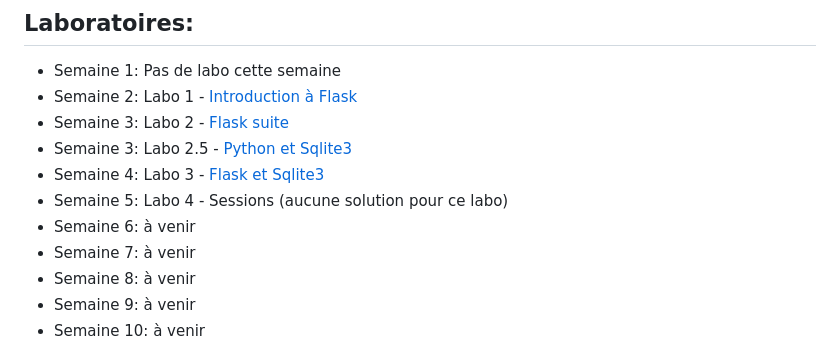
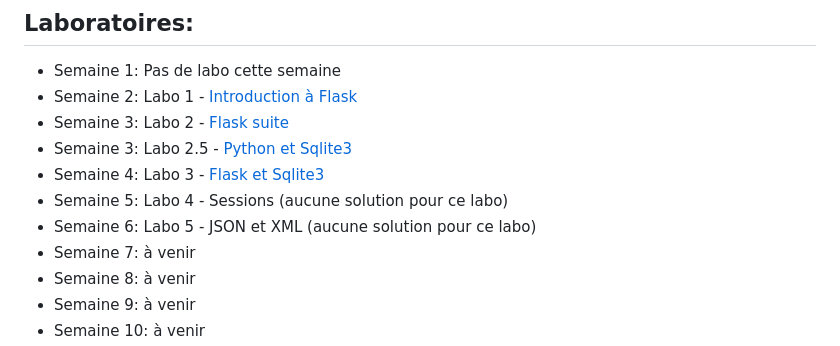
Before and after one commit to AaronFelip/INF5190-H2025, a Markdown page: README.md, the part around the change. Rendered like a GitHub page.

Commit message:
Mettre a jour readme

```diff
--- a/README.md
+++ b/README.md
@@ -12,7 +12,7 @@ Votre présence aux laboratoires est le meilleur moyen d'avoir les réponses aux
 - Semaine 3: Labo 2.5 - [Python et Sqlite3](/SOLUTIONS-LABOS/SOLUTION-LABO2-SQLITE3)
 - Semaine 4: Labo 3 - [Flask et Sqlite3](/SOLUTIONS-LABOS/SOLUTION-LABO3)
 - Semaine 5: Labo 4 - Sessions (aucune solution pour ce labo)
-- Semaine 6: à venir
+- Semaine 6: Labo 5 - JSON et XML (aucune solution pour ce labo)
 - Semaine 7: à venir
 - Semaine 8: à venir
 - Semaine 9: à venir
```
